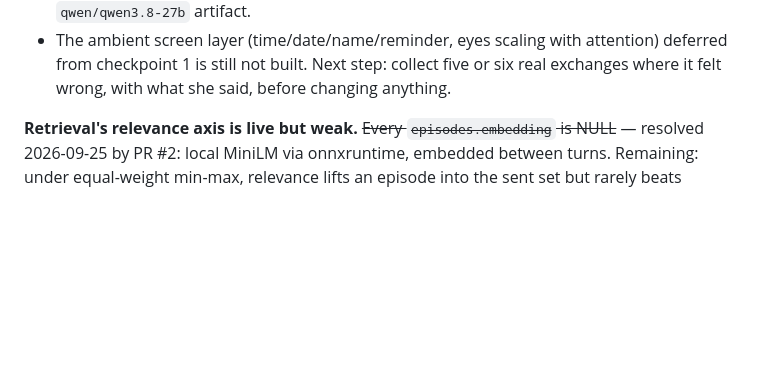
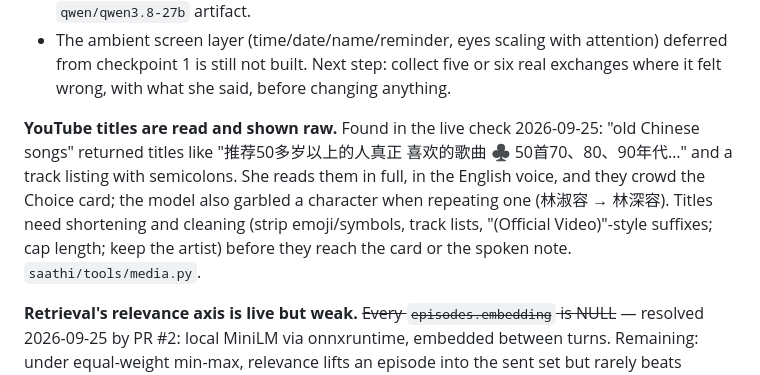
Before and after one commit to vetBuddy0/saathi, a Markdown page: TODO.md, the part around the change. GitHub-like rendering; blank space fills up the shorter version.

Commit message:
TODO: YouTube titles are read and shown raw (found in live check)
Co-Authored-By: Claude Opus 5.5 <noreply@anthropic.com>

```diff
--- a/TODO.md
+++ b/TODO.md
@@ -43,6 +43,15 @@ rather than guesses:
   with attention) deferred from checkpoint 1 is still not built.
 Next step: collect five or six real exchanges where it felt wrong,
 with what she said, before changing anything.
+
+**YouTube titles are read and shown raw.** Found in the live check
+2026-09-25: "old Chinese songs" returned titles like "推荐50多岁以上的人真正
+喜欢的歌曲 ♣ 50首70、80、90年代…" and a track listing with semicolons. She
+reads them in full, in the English voice, and they crowd the Choice card;
+the model also garbled a character when repeating one (林淑容 → 林深容).
+Titles need shortening and cleaning (strip emoji/symbols, track lists,
+"(Official Video)"-style suffixes; cap length; keep the artist) before
+they reach the card or the spoken note. `saathi/tools/media.py`.
 
 **Retrieval's relevance axis is live but weak.** ~~Every
 `episodes.embedding` is NULL~~ — resolved 2026-09-25 by PR #2: local
```
